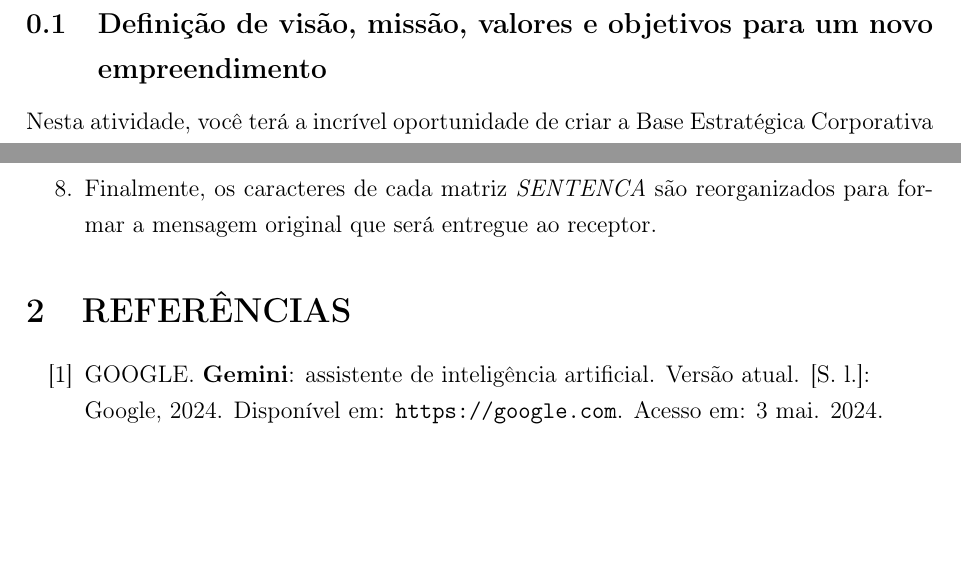
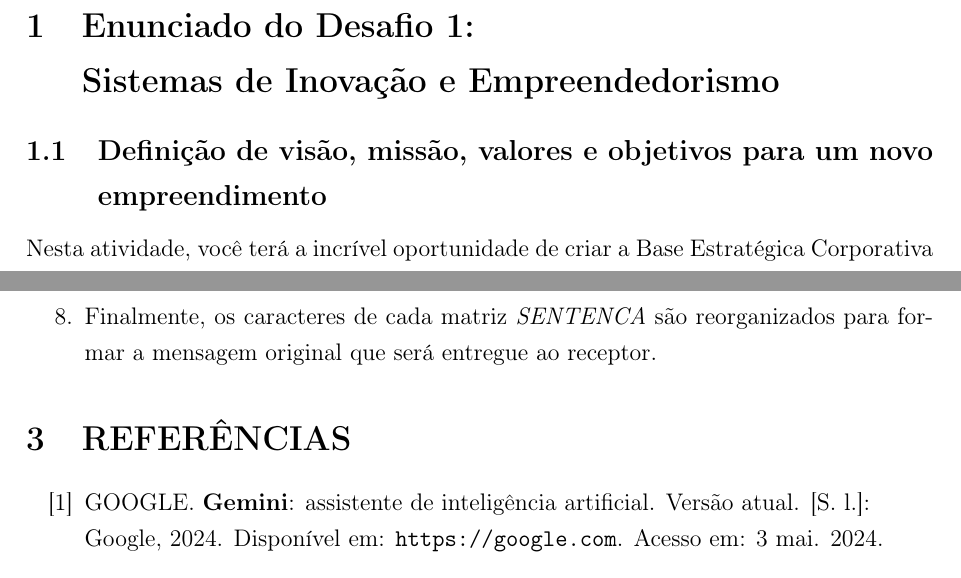
Before and after one commit to alvarojnetto/desafio-empreendimento, a LaTeX document (main.tex, which reads content/referencias.tex): two parts of pages 2 and 5 of 5, joined at a grey line, cut at the place of the change, the shorter picture padded with empty space. Compiled offline with pdfLaTeX.

Commit message:
style: centralize os \section no main.tex
Centraliza todos os \section no main.tex para facilitar a visualização e
controle das partes do documento.

```diff
--- a/content/referencias.tex
+++ b/content/referencias.tex
@@ -1,5 +1,3 @@
-\section{REFERÊNCIAS}
-
 \begin{flushleft}
 \begin{enumerate}[label={[\arabic*]}] % Requer \usepackage{enumitem} no preâmbulo
     \item GOOGLE. \textbf{Gemini}: assistente de inteligência artificial. Versão atual. [S. l.]: Google, 2024. Disponível em: \url{https://google.com}. Acesso em: 3 mai. 2024.
--- a/main.tex
+++ b/main.tex
@@ -3,12 +3,14 @@
 \begin{document}
 
 \input{content/capa}
+
+\section{Enunciado do Desafio 1: \\ Sistemas de Inovação e Empreendedorismo}
 \input{content/enunciado}
 
 \section{Desenvolvimento}
-
 \input{content/compreensao}
 
+\section{REFERÊNCIAS}
 \input{content/referencias}
 
 \end{document}
```
Also changed, not shown: main.pdf (added), 5 other files.
